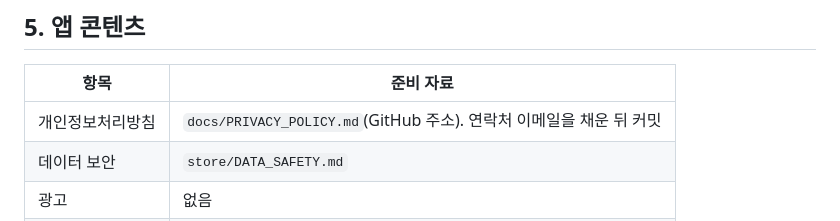
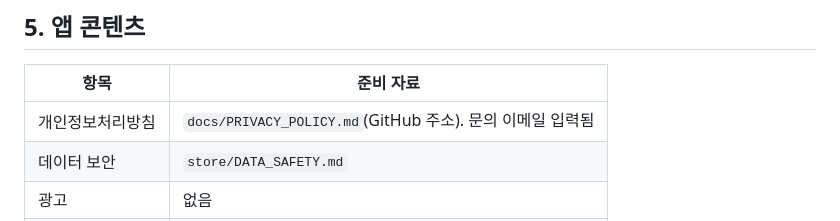
Before and after one commit to dacisosl/CAR2, a Markdown page: store/PLAY_CONSOLE_CHECKLIST.md, the part around the change. Rendered like a GitHub page.

```diff
--- a/store/PLAY_CONSOLE_CHECKLIST.md
+++ b/store/PLAY_CONSOLE_CHECKLIST.md
@@ -51,7 +51,7 @@ keyPassword=입력한_비밀번호
 
 | 항목 | 준비 자료 |
 |---|---|
-| 개인정보처리방침 | `docs/PRIVACY_POLICY.md`(GitHub 주소). 연락처 이메일을 채운 뒤 커밋 |
+| 개인정보처리방침 | `docs/PRIVACY_POLICY.md`(GitHub 주소). 문의 이메일 입력됨 |
 | 데이터 보안 | `store/DATA_SAFETY.md` |
 | 광고 | 없음 |
 | 콘텐츠 등급 | 유틸리티, 해당 항목 모두 없음 → 전체이용가 예상 |
```
Also changed, not shown: docs/PRIVACY_POLICY.md (+1 -1 lines), store/LISTING.md (+1 -1 lines).
